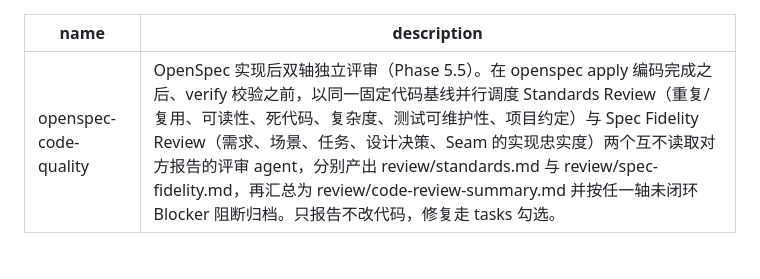
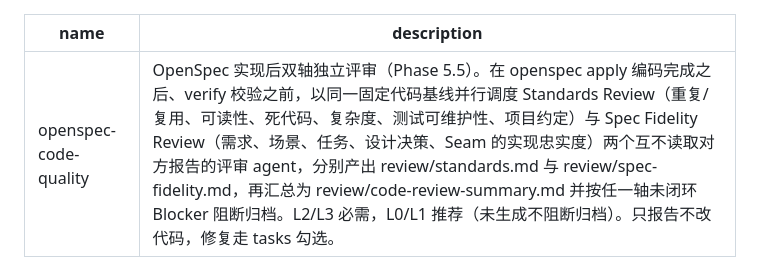
Before and after one commit to h906478231/agent-skill, a Markdown page: skills/openspec-code-quality/SKILL.md, the part around the change. GitHub-like rendering.

```diff
--- a/skills/openspec-code-quality/SKILL.md
+++ b/skills/openspec-code-quality/SKILL.md
@@ -1,6 +1,6 @@
 ---
 name: openspec-code-quality
-description: OpenSpec 实现后双轴独立评审（Phase 5.5）。在 openspec apply 编码完成之后、verify 校验之前，以同一固定代码基线并行调度 Standards Review（重复/复用、可读性、死代码、复杂度、测试可维护性、项目约定）与 Spec Fidelity Review（需求、场景、任务、设计决策、Seam 的实现忠实度）两个互不读取对方报告的评审 agent，分别产出 review/standards.md 与 review/spec-fidelity.md，再汇总为 review/code-review-summary.md 并按任一轴未闭环 Blocker 阻断归档。只报告不改代码，修复走 tasks 勾选。
+description: OpenSpec 实现后双轴独立评审（Phase 5.5）。在 openspec apply 编码完成之后、verify 校验之前，以同一固定代码基线并行调度 Standards Review（重复/复用、可读性、死代码、复杂度、测试可维护性、项目约定）与 Spec Fidelity Review（需求、场景、任务、设计决策、Seam 的实现忠实度）两个互不读取对方报告的评审 agent，分别产出 review/standards.md 与 review/spec-fidelity.md，再汇总为 review/code-review-summary.md 并按任一轴未闭环 Blocker 阻断归档。L2/L3 必需，L0/L1 推荐（未生成不阻断归档）。只报告不改代码，修复走 tasks 勾选。
 ---
 
 # 实现后双轴独立评审（Standards + Spec Fidelity）
```
Also changed, not shown: skills/openspec-change-overview/SKILL.md (+1 -1 lines).
